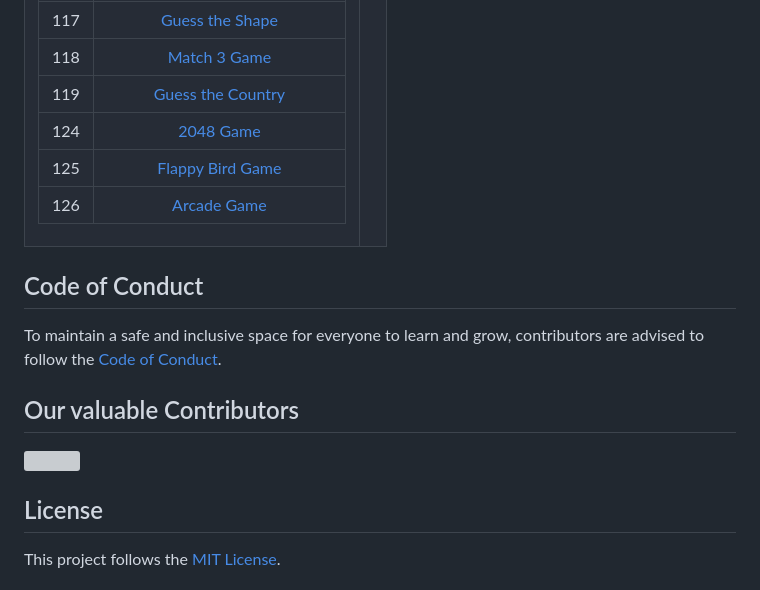
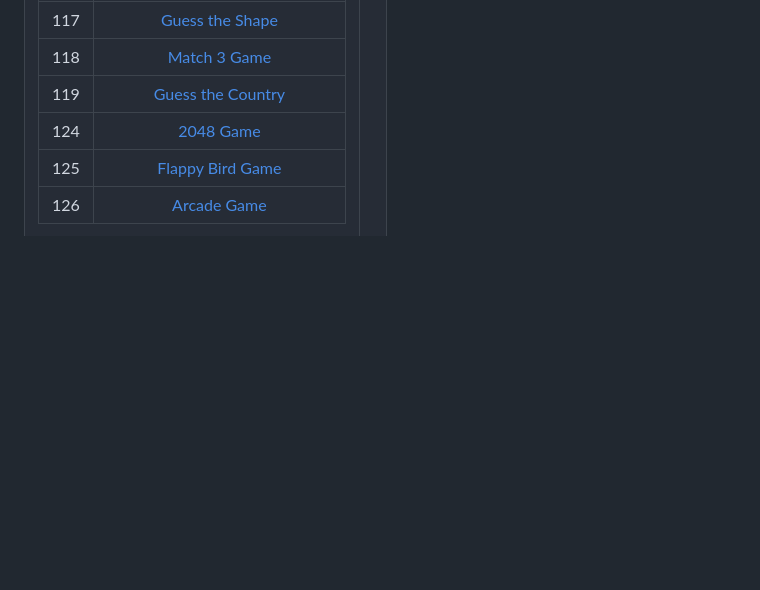
Before and after one commit to RahulGonela/Github-Profile, a Markdown page: 30DaysOfJavaScript-master/README.md, the part around one of its changes. GitHub-like rendering; blank space fills up the shorter version; grey boxes are pictures that could not be loaded.

```diff
--- a/30DaysOfJavaScript-master/README.md
+++ b/30DaysOfJavaScript-master/README.md
@@ -177,18 +177,3 @@ Repo containing all the projects made in 30 Days while completing the <b>30 Days
 
  </td><td>
  </td></tr></table>
-
-## Code of Conduct
-
-To maintain a safe and inclusive space for everyone to learn and grow, contributors are advised to follow the [Code of Conduct](./CODE_OF_CONDUCT.md).
-
-## Our valuable Contributors
-
-<a href="https://github.com/swapnilsparsh/30DaysOfJavaScript/graphs/contributors">
-  <img src="https://contributors-img.web.app/image?repo=swapnilsparsh/30DaysOfJavaScript" />
-</a>
-
-## License
-
-This project follows the [MIT License](/LICENSE).
-
```
Also changed, not shown: other parts of 30DaysOfJavaScript-master/README.md (+0 -10 lines).
